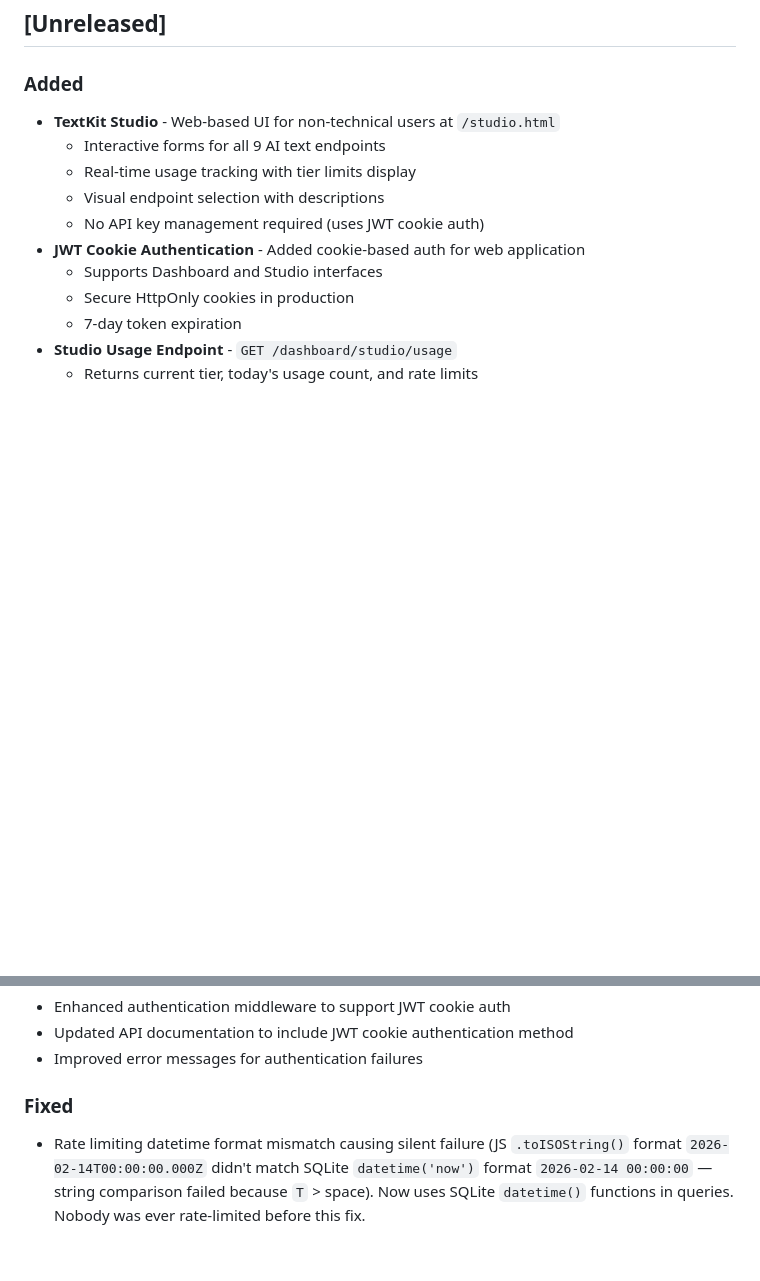
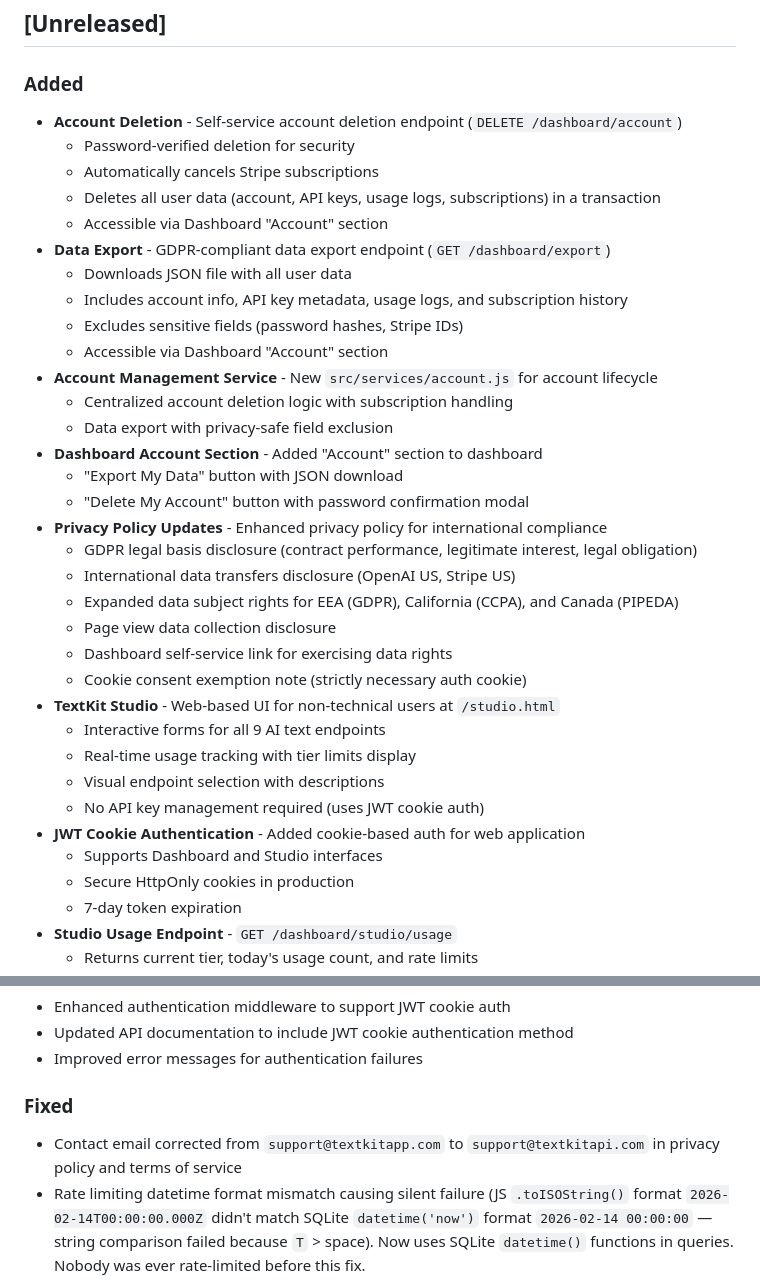
Before and after one commit to shukumei7/textkit-api, a Markdown page: CHANGELOG.md, 2 parts joined by grey strips. GitHub-like rendering; blank space fills up the shorter version.

Commit message:
docs: add international compliance changes to changelog
Updated changelog to document GDPR, CCPA, and PIPEDA compliance features including data export and account deletion capabilities.

Co-Authored-By: Claude Opus 4.6 <noreply@anthropic.com>

```diff
--- a/CHANGELOG.md
+++ b/CHANGELOG.md
@@ -8,6 +8,29 @@ and this project adheres to [Semantic Versioning](https://semver.org/spec/v2.0.0
 ## [Unreleased]
 
 ### Added
+- **Account Deletion** - Self-service account deletion endpoint (`DELETE /dashboard/account`)
+  - Password-verified deletion for security
+  - Automatically cancels Stripe subscriptions
+  - Deletes all user data (account, API keys, usage logs, subscriptions) in a transaction
+  - Accessible via Dashboard "Account" section
+- **Data Export** - GDPR-compliant data export endpoint (`GET /dashboard/export`)
+  - Downloads JSON file with all user data
+  - Includes account info, API key metadata, usage logs, and subscription history
+  - Excludes sensitive fields (password hashes, Stripe IDs)
+  - Accessible via Dashboard "Account" section
+- **Account Management Service** - New `src/services/account.js` for account lifecycle
+  - Centralized account deletion logic with subscription handling
+  - Data export with privacy-safe field exclusion
+- **Dashboard Account Section** - Added "Account" section to dashboard
+  - "Export My Data" button with JSON download
+  - "Delete My Account" button with password confirmation modal
+- **Privacy Policy Updates** - Enhanced privacy policy for international compliance
+  - GDPR legal basis disclosure (contract performance, legitimate interest, legal obligation)
+  - International data transfers disclosure (OpenAI US, Stripe US)
+  - Expanded data subject rights for EEA (GDPR), California (CCPA), and Canada (PIPEDA)
+  - Page view data collection disclosure
+  - Dashboard self-service link for exercising data rights
+  - Cookie consent exemption note (strictly necessary auth cookie)
 - **TextKit Studio** - Web-based UI for non-technical users at `/studio.html`
   - Interactive forms for all 9 AI text endpoints
   - Real-time usage tracking with tier limits display
@@ -75,6 +98,7 @@ and this project adheres to [Semantic Versioning](https://semver.org/spec/v2.0.0
 - Improved error messages for authentication failures
 
 ### Fixed
+- Contact email corrected from `support@textkitapp.com` to `support@textkitapi.com` in privacy policy and terms of service
 - Rate limiting datetime format mismatch causing silent failure (JS `.toISOString()` format `2026-02-14T00:00:00.000Z` didn't match SQLite `datetime('now')` format `2026-02-14 00:00:00` — string comparison failed because `T` > space). Now uses SQLite `datetime()` functions in queries. Nobody was ever rate-limited before this fix.
 - Studio page flash-of-content before auth redirect
 - Back button returning to blank Studio page during auth check (now uses `location.replace()` to prevent back-button issues)
```
